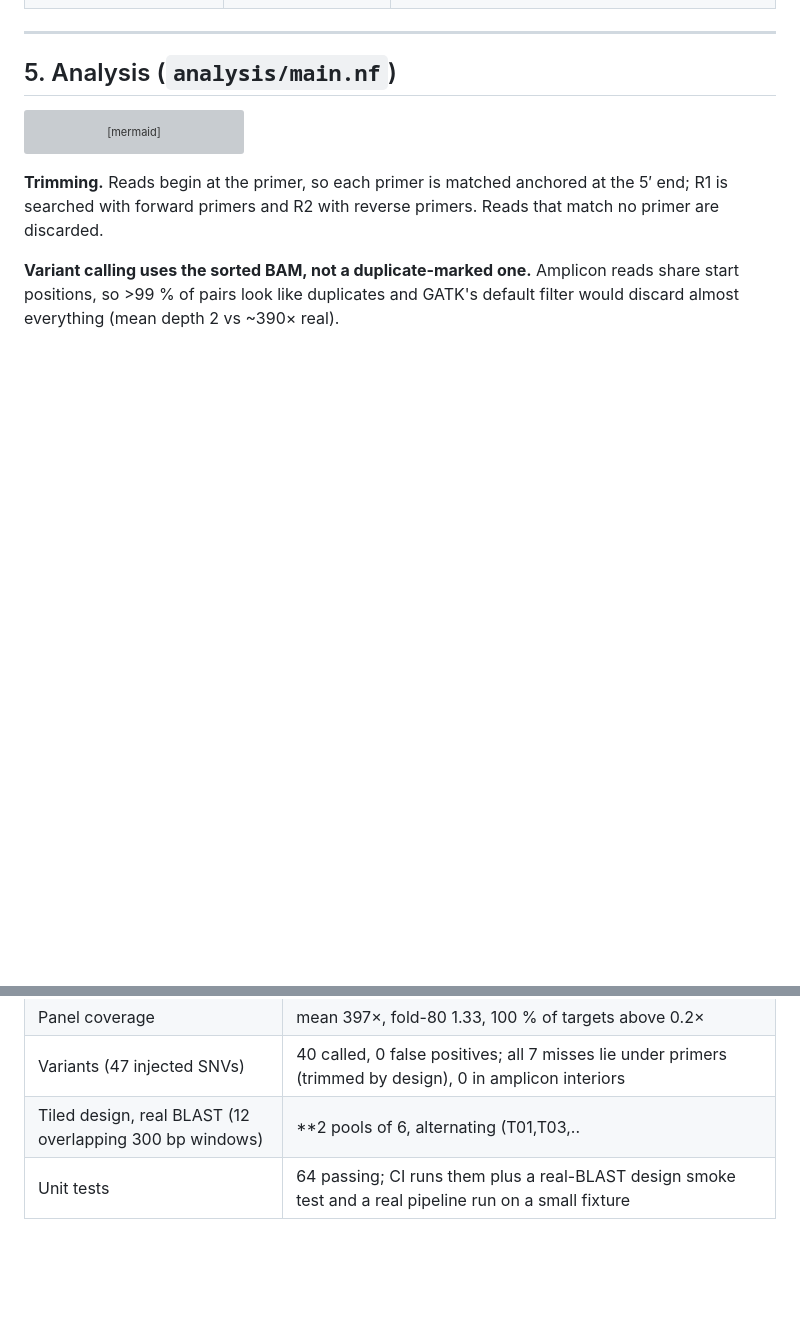
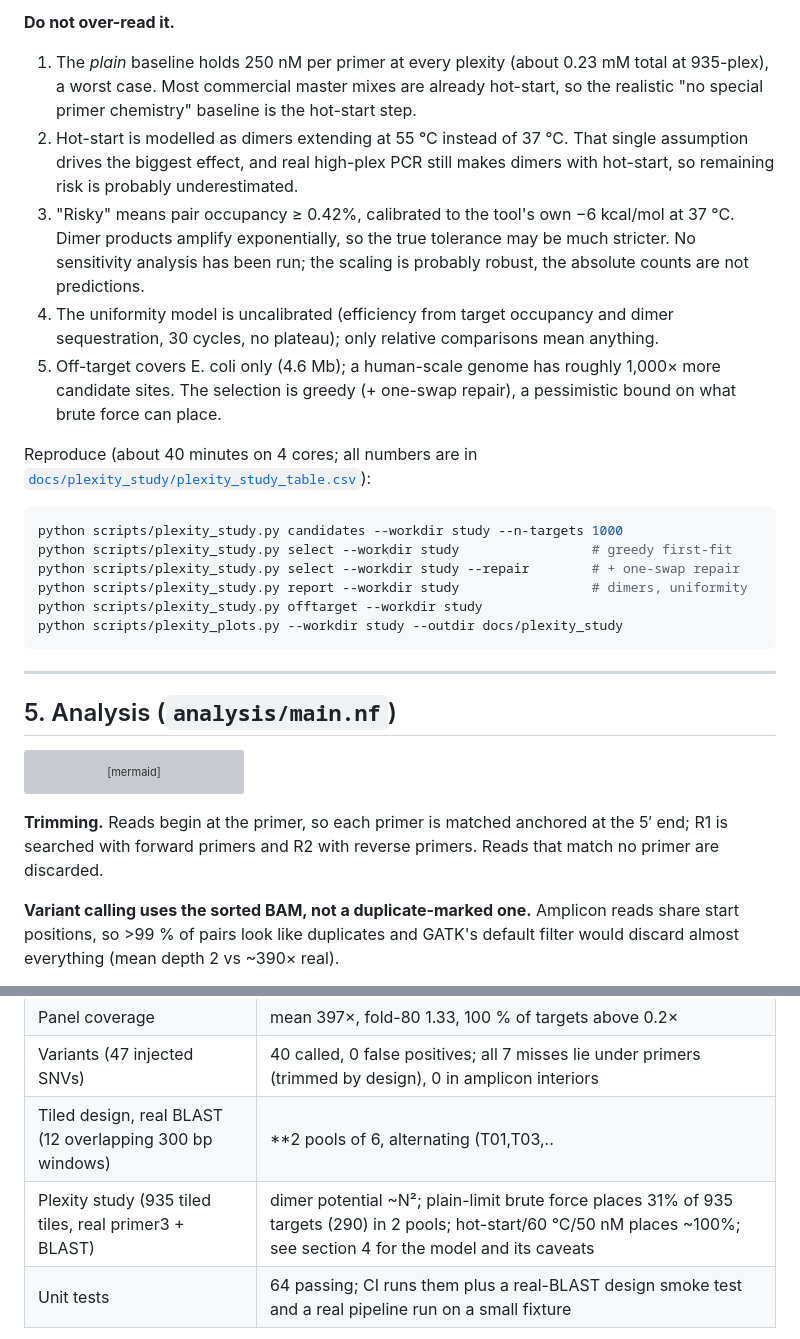
Before and after one commit to AHumanBrain/my_amplicon_project, a Markdown page: README.md, 2 parts joined by grey strips. Drawn GitHub-style; blank space fills up the shorter version; grey boxes are pictures that could not be loaded.

````diff
--- a/README.md
+++ b/README.md
@@ -185,3 +220,21 @@ flowchart TD
+**Do not over-read it.**
+1. The *plain* baseline holds 250 nM per primer at every plexity (about 0.23 mM total at 935-plex), a worst case. Most commercial master mixes are already hot-start, so the realistic "no special primer chemistry" baseline is the hot-start step.
+2. Hot-start is modelled as dimers extending at 55 °C instead of 37 °C. That single assumption drives the biggest effect, and real high-plex PCR still makes dimers with hot-start, so remaining risk is probably underestimated.
+3. "Risky" means pair occupancy ≥ 0.42%, calibrated to the tool's own −6 kcal/mol at 37 °C. Dimer products amplify exponentially, so the true tolerance may be much stricter. No sensitivity analysis has been run; the scaling is probably robust, the absolute counts are not predictions.
+4. The uniformity model is uncalibrated (efficiency from target occupancy and dimer sequestration, 30 cycles, no plateau); only relative comparisons mean anything.
+5. Off-target covers E. coli only (4.6 Mb); a human-scale genome has roughly 1,000× more candidate sites. The selection is greedy (+ one-swap repair), a pessimistic bound on what brute force can place.
+
+Reproduce (about 40 minutes on 4 cores; all numbers are in [`docs/plexity_study/plexity_study_table.csv`](docs/plexity_study/plexity_study_table.csv)):
+
+```bash
+python scripts/plexity_study.py candidates --workdir study --n-targets 1000
+python scripts/plexity_study.py select --workdir study                 # greedy first-fit
+python scripts/plexity_study.py select --workdir study --repair        # + one-swap repair
+python scripts/plexity_study.py report --workdir study                 # dimers, uniformity
+python scripts/plexity_study.py offtarget --workdir study
+python scripts/plexity_plots.py --workdir study --outdir docs/plexity_study
+```
+
 ---
 
 ## 5. Analysis (`analysis/main.nf`)
@@ -260,6 +313,7 @@ Run with real BLAST+, BWA, Picard, GATK and Cutadapt from `environment.yml` (sim
 | Panel coverage | mean 397×, fold-80 1.33, 100 % of targets above 0.2× |
 | Variants (47 injected SNVs) | 40 called, 0 false positives; all 7 misses lie under primers (trimmed by design), 0 in amplicon interiors |
 | Tiled design, real BLAST (12 overlapping 300 bp windows) | **2 pools of 6, alternating (T01,T03,.. | T02,T04,..)**; all 12 placed, contiguous coverage, but 60 bp uncovered after primer trimming at three 20 bp overlaps (reported) |
+| Plexity study (935 tiled tiles, real primer3 + BLAST) | dimer potential ~N²; plain-limit brute force places 31% of 935 targets (290) in 2 pools; hot-start/60 °C/50 nM places ~100%; see section 4 for the model and its caveats |
 | Unit tests | 64 passing; CI runs them plus a real-BLAST design smoke test and a real pipeline run on a small fixture |
 
 ```mermaid
````
Also changed, not shown: other parts of README.md (+38 -3 lines), AGENTS.md (+2 -1 lines), docs/plexity_study/fig1_dimer_potential_vs_plexity.png (added), docs/plexity_study/fig2_capacity_vs_plexity.png (added), docs/plexity_study/fig3_uniformity_vs_plexity.png (added), docs/plexity_study/fig4_rescue_ladder.png (added), docs/plexity_study/fig5_offtarget_vs_plexity.png (added), 1 other file.
